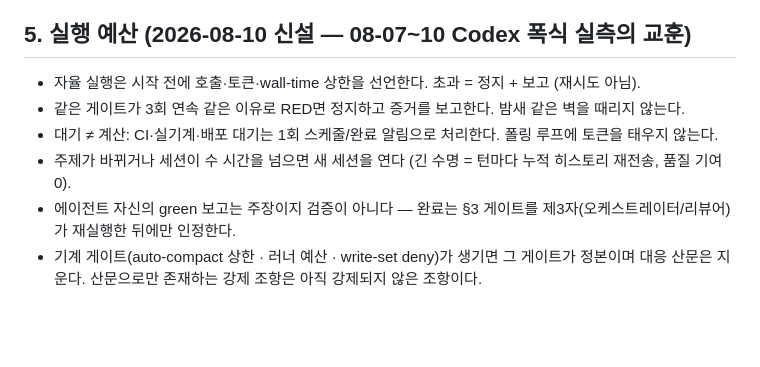
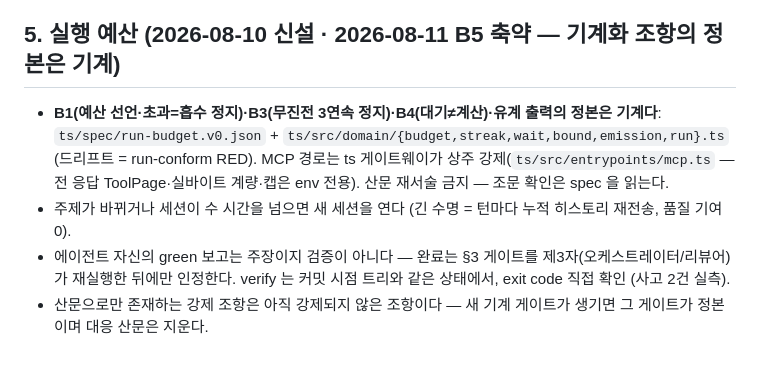
Before and after one commit to gj3447/lakatotree, a Markdown page: CLAUDE.md, the part around the change. Rendered like a GitHub page; blank space fills up the shorter version.

Commit message:
docs: §5 실행 예산 B5 축약 — 기계화된 4칙(B1·B3·B4·유계출력)의 정본을 기계로 이관
run-budget.v0.json + ts 도메인 게이트가 정본. B2(세션 수명)·제3자 재검증 2칙은
하네스·운영 몫이라 산문 잔존 (spec not_mechanized 공시와 일치). 사용자 승인 2026-08-11.

Co-Authored-By: Claude Fable 5 <noreply@anthropic.com>

```diff
--- a/CLAUDE.md
+++ b/CLAUDE.md
@@ -43,11 +43,13 @@
   hosted CI 에서 죽는다(PR#19 에서 9건 실측) — `pytestmark = pytest.mark.skipif(경로부재)` 관례
   (test_omd_engine_p* 참조)로 hermetic-skip, manifest 류는 *경로존재 단언만* 조건화(내용 불변식은 전역 실행).
 
-## 5. 실행 예산 (2026-08-10 신설 — 08-07~10 Codex 폭식 실측의 교훈)
+## 5. 실행 예산 (2026-08-10 신설 · 2026-08-11 B5 축약 — 기계화 조항의 정본은 기계)
 
-- 자율 실행은 시작 전에 호출·토큰·wall-time 상한을 선언한다. 초과 = 정지 + 보고 (재시도 아님).
-- 같은 게이트가 3회 연속 같은 이유로 RED면 정지하고 증거를 보고한다. 밤새 같은 벽을 때리지 않는다.
-- 대기 ≠ 계산: CI·실기계·배포 대기는 1회 스케줄/완료 알림으로 처리한다. 폴링 루프에 토큰을 태우지 않는다.
+- **B1(예산 선언·초과=흡수 정지)·B3(무진전 3연속 정지)·B4(대기≠계산)·유계 출력의 정본은 기계다**:
+  `ts/spec/run-budget.v0.json` + `ts/src/domain/{budget,streak,wait,bound,emission,run}.ts`
+  (드리프트 = run-conform RED). MCP 경로는 ts 게이트웨이가 상주 강제(`ts/src/entrypoints/mcp.ts` —
+  전 응답 ToolPage·실바이트 계량·캡은 env 전용). 산문 재서술 금지 — 조문 확인은 spec 을 읽는다.
 - 주제가 바뀌거나 세션이 수 시간을 넘으면 새 세션을 연다 (긴 수명 = 턴마다 누적 히스토리 재전송, 품질 기여 0).
-- 에이전트 자신의 green 보고는 주장이지 검증이 아니다 — 완료는 §3 게이트를 제3자(오케스트레이터/리뷰어)가 재실행한 뒤에만 인정한다.
-- 기계 게이트(auto-compact 상한 · 러너 예산 · write-set deny)가 생기면 그 게이트가 정본이며 대응 산문은 지운다. 산문으로만 존재하는 강제 조항은 아직 강제되지 않은 조항이다.
+- 에이전트 자신의 green 보고는 주장이지 검증이 아니다 — 완료는 §3 게이트를 제3자(오케스트레이터/리뷰어)가
+  재실행한 뒤에만 인정한다. verify 는 커밋 시점 트리와 같은 상태에서, exit code 직접 확인 (사고 2건 실측).
+- 산문으로만 존재하는 강제 조항은 아직 강제되지 않은 조항이다 — 새 기계 게이트가 생기면 그 게이트가 정본이며 대응 산문은 지운다.
```
